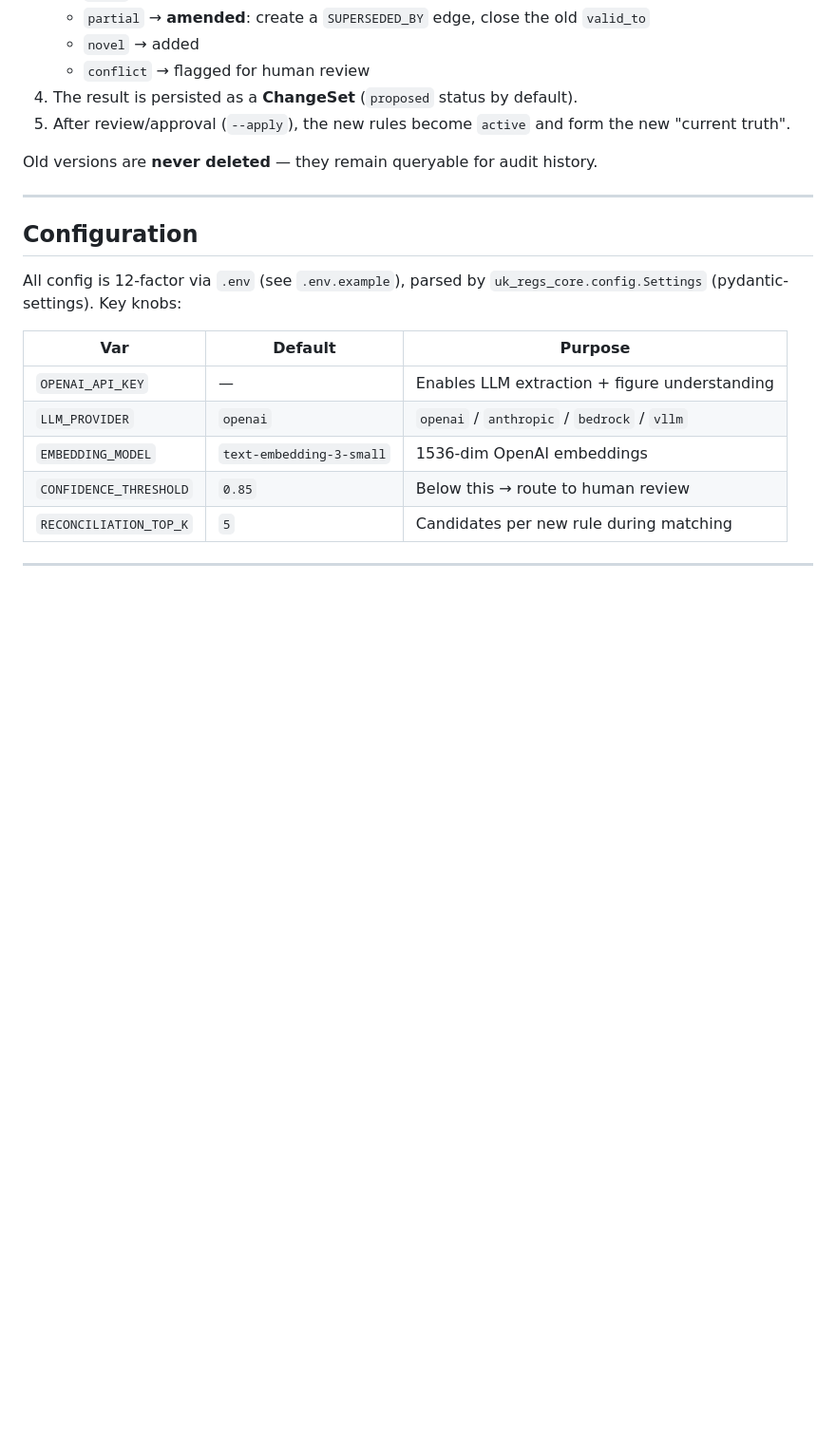
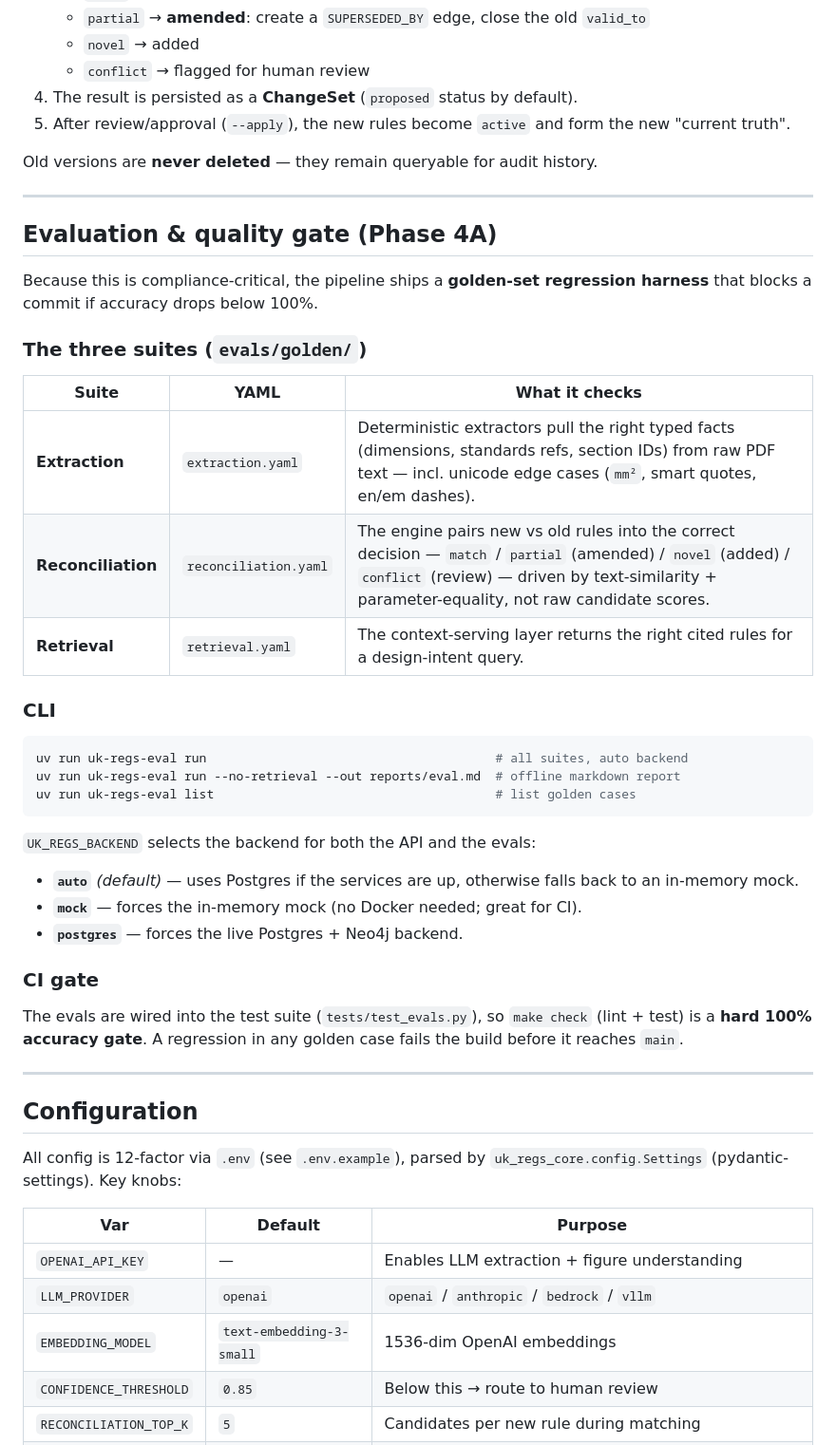
Before and after one commit to OmarJebbari/Uk-regs-pipeline, a Markdown page: README.md, the part around one of its changes. Shown at 95% size. GitHub-like rendering; blank space fills up the shorter version.

````diff
--- a/README.md
+++ b/README.md
@@ -276,6 +288,40 @@ Old versions are **never deleted** — they remain queryable for audit history.
 
 ---
 
+## Evaluation & quality gate (Phase 4A)
+
+Because this is compliance-critical, the pipeline ships a **golden-set regression harness**
+that blocks a commit if accuracy drops below 100%.
+
+### The three suites (`evals/golden/`)
+
+| Suite | YAML | What it checks |
+|---|---|---|
+| **Extraction** | `extraction.yaml` | Deterministic extractors pull the right typed facts (dimensions, standards refs, section IDs) from raw PDF text — incl. unicode edge cases (`mm²`, smart quotes, en/em dashes). |
+| **Reconciliation** | `reconciliation.yaml` | The engine pairs new vs old rules into the correct decision — `match` / `partial` (amended) / `novel` (added) / `conflict` (review) — driven by text-similarity + parameter-equality, not raw candidate scores. |
+| **Retrieval** | `retrieval.yaml` | The context-serving layer returns the right cited rules for a design-intent query. |
+
+### CLI
+
+```bash
+uv run uk-regs-eval run                                       # all suites, auto backend
+uv run uk-regs-eval run --no-retrieval --out reports/eval.md  # offline markdown report
+uv run uk-regs-eval list                                      # list golden cases
+```
+
+`UK_REGS_BACKEND` selects the backend for both the API and the evals:
+- **`auto`** *(default)* — uses Postgres if the services are up, otherwise falls back to an in-memory mock.
+- **`mock`** — forces the in-memory mock (no Docker needed; great for CI).
+- **`postgres`** — forces the live Postgres + Neo4j backend.
+
+### CI gate
+
+The evals are wired into the test suite (`tests/test_evals.py`), so `make check`
+(lint + test) is a **hard 100% accuracy gate**. A regression in any golden case
+fails the build before it reaches `main`.
+
+---
+
 ## Configuration
 
 All config is 12-factor via `.env` (see `.env.example`), parsed by
````
Also changed, not shown: other parts of README.md (+23 -8 lines).
